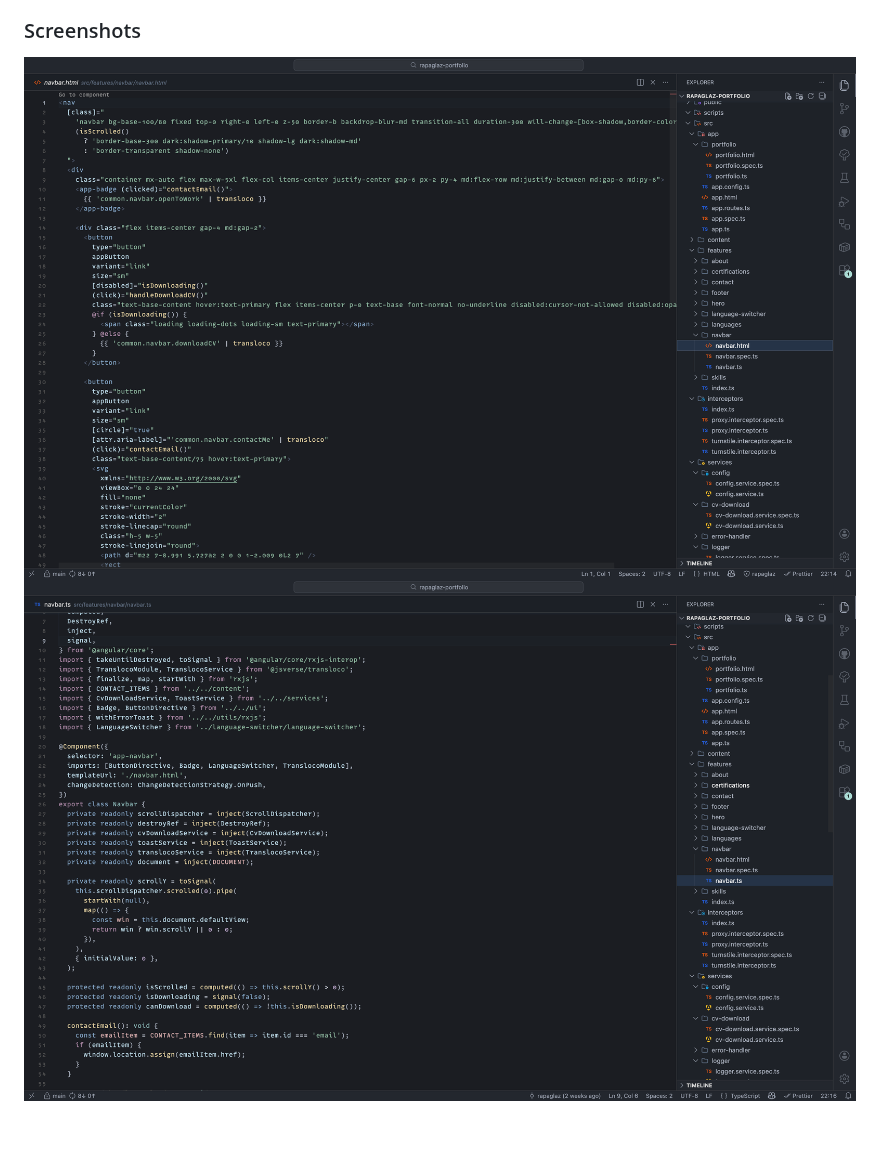
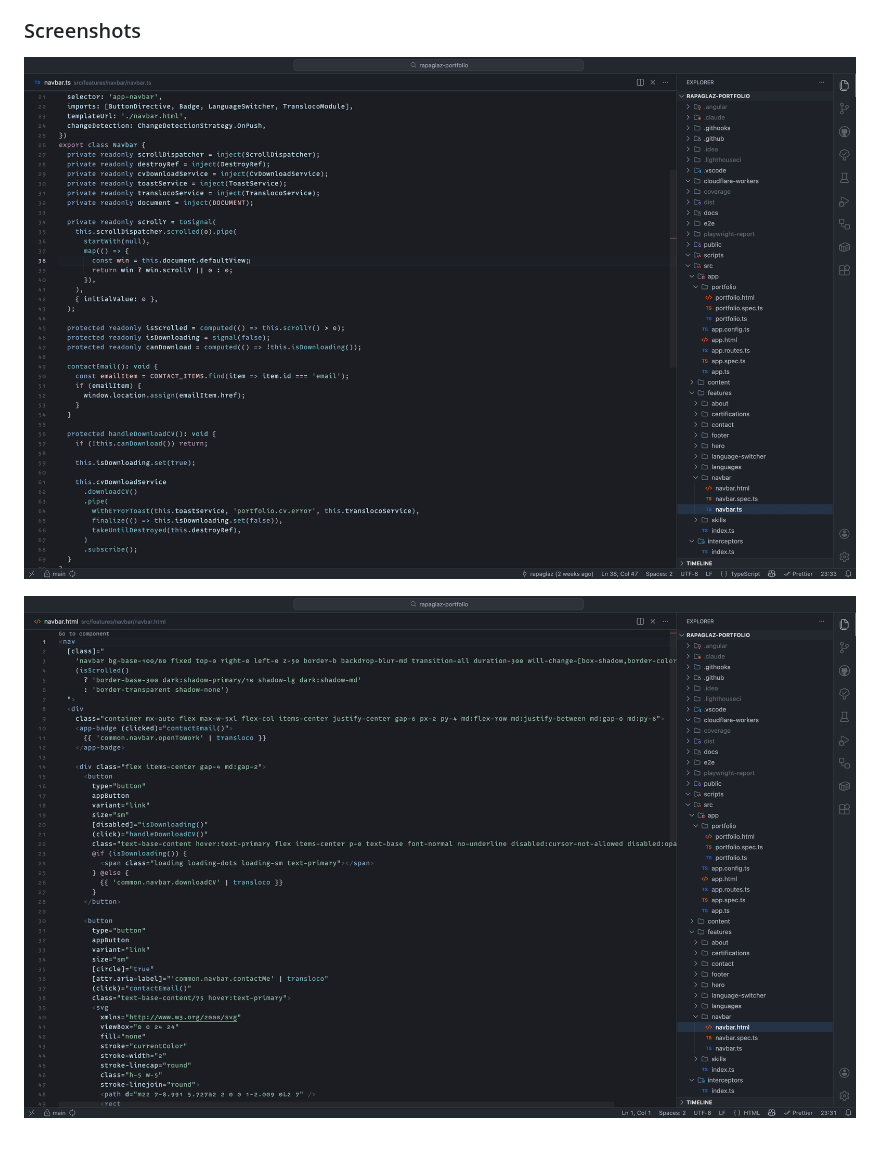
Before and after one commit to rapaglaz/own-dark-001, a Markdown page: README.md, the part around the change. Drawn GitHub-style; pictures changed too: screenshots/screenshot-22.png (added), screenshots/screenshot-23.png (added).

```diff
--- a/README.md
+++ b/README.md
@@ -12,5 +12,6 @@ The UI foundation is inspired by **VS Code's Dark Modern** and the elegant simpl
 
 ### Screenshots
 
-![Screenshot](https://github.com/rapaglaz/own-dark-001/blob/main/screenshots/screenshot-20.png?raw=true)
-![Screenshot](https://github.com/rapaglaz/own-dark-001/blob/main/screenshots/screenshot-21.png?raw=true)
+![Screenshot](https://github.com/rapaglaz/own-dark-001/blob/main/screenshots/screenshot-22.png?raw=true)
+
+![Screenshot](https://github.com/rapaglaz/own-dark-001/blob/main/screenshots/screenshot-23.png?raw=true)
```
Also changed, not shown: 1 other file.
